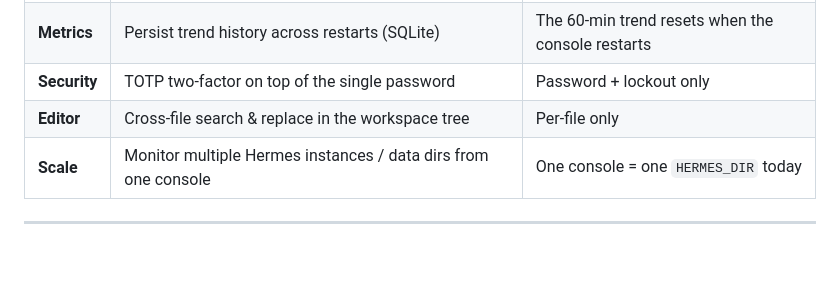
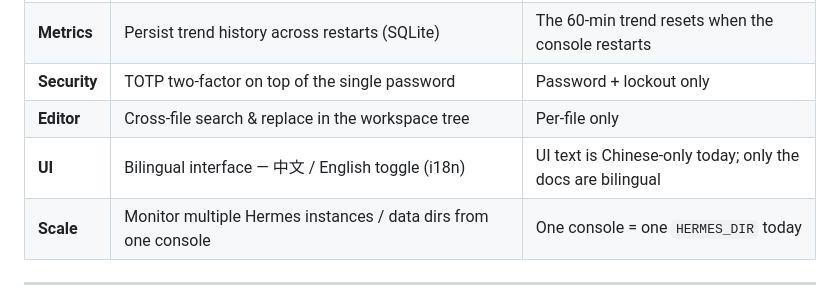
Before and after one commit to 136772/hermes-console, a Markdown page: README.md, the part around the change. Drawn GitHub-style; blank space fills up the shorter version.

```diff
--- a/README.md
+++ b/README.md
@@ -312,6 +312,7 @@ What's shipped is stable and battle-tested on a FNOS NAS; the items below are **
 | **Metrics** | Persist trend history across restarts (SQLite) | The 60-min trend resets when the console restarts |
 | **Security** | TOTP two-factor on top of the single password | Password + lockout only |
 | **Editor** | Cross-file search & replace in the workspace tree | Per-file only |
+| **UI** | Bilingual interface — 中文 / English toggle (i18n) | UI text is Chinese-only today; only the docs are bilingual |
 | **Scale** | Monitor multiple Hermes instances / data dirs from one console | One console = one `HERMES_DIR` today |
 
 ---
```
Also changed, not shown: README.zh-CN.md (+1 -0 lines).
